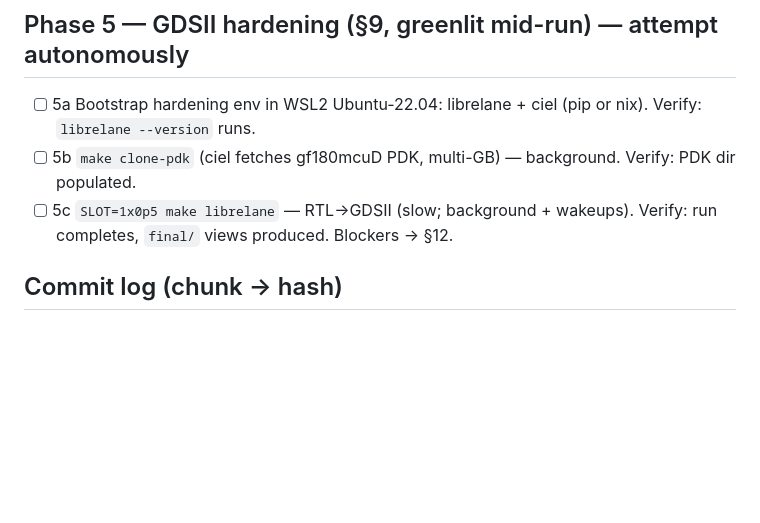
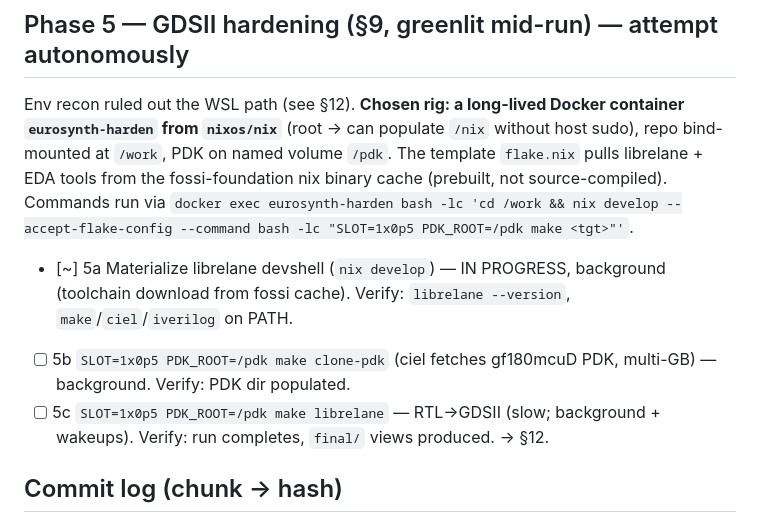
Before and after one commit to anfroholic/eurosynth, a Markdown page: PROGRESS.md, the part around the change. GitHub-like rendering; blank space fills up the shorter version.

Commit message:
phase5/docs: record GDSII hardening greenlight + env recon, set up nixos/nix rig
PROGRESS Phase 5 + PLAN §12: WSL2 path ruled out (sudo needs password; Docker
not integrated into WSL). Pivoted to a long-lived Docker nixos/nix container
(root can populate /nix without host sudo); template flake pulls librelane +
EDA tools from the fossi-foundation binary cache. Devshell materialization
running in background.

Co-Authored-By: Claude Opus 4.8 (1M context) <noreply@anthropic.com>

```diff
--- a/PROGRESS.md
+++ b/PROGRESS.md
@@ -85,12 +85,19 @@ Legend: `[x]` done+verified · `[~]` in progress · `[ ]` not started · `[!]` b
 - [ ] 4c  Final verify, push, morning report
 
 ## Phase 5 — GDSII hardening (§9, greenlit mid-run) — attempt autonomously
-- [ ] 5a  Bootstrap hardening env in WSL2 Ubuntu-22.04: librelane + ciel
-          (pip or nix). Verify: `librelane --version` runs.
-- [ ] 5b  `make clone-pdk` (ciel fetches gf180mcuD PDK, multi-GB) — background.
-          Verify: PDK dir populated.
-- [ ] 5c  `SLOT=1x0p5 make librelane` — RTL→GDSII (slow; background + wakeups).
-          Verify: run completes, `final/` views produced. Blockers → §12.
+Env recon ruled out the WSL path (see §12). **Chosen rig: a long-lived Docker
+container `eurosynth-harden` from `nixos/nix`** (root → can populate `/nix`
+without host sudo), repo bind-mounted at `/work`, PDK on named volume `/pdk`.
+The template `flake.nix` pulls librelane + EDA tools from the fossi-foundation
+nix binary cache (prebuilt, not source-compiled). Commands run via
+`docker exec eurosynth-harden bash -lc 'cd /work && nix develop --accept-flake-config --command bash -lc "SLOT=1x0p5 PDK_ROOT=/pdk make <tgt>"'`.
+- [~] 5a  Materialize librelane devshell (`nix develop`) — IN PROGRESS, background
+          (toolchain download from fossi cache). Verify: `librelane --version`,
+          `make`/`ciel`/`iverilog` on PATH.
+- [ ] 5b  `SLOT=1x0p5 PDK_ROOT=/pdk make clone-pdk` (ciel fetches gf180mcuD PDK,
+          multi-GB) — background. Verify: PDK dir populated.
+- [ ] 5c  `SLOT=1x0p5 PDK_ROOT=/pdk make librelane` — RTL→GDSII (slow; background
+          + wakeups). Verify: run completes, `final/` views produced. → §12.
 
 ## Commit log (chunk → hash)
 - baseline → f861ae0 (main)
```
Also changed, not shown: PLAN.md (+10 -2 lines).
